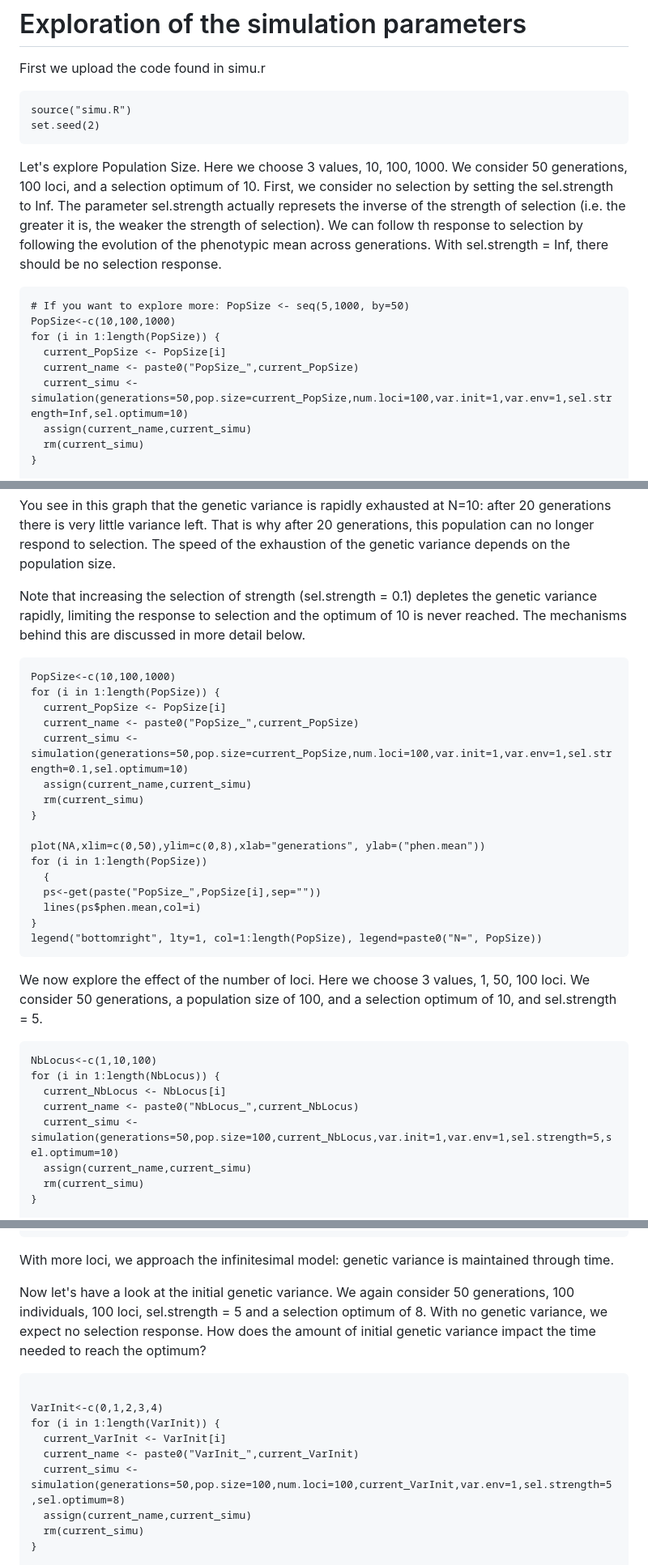
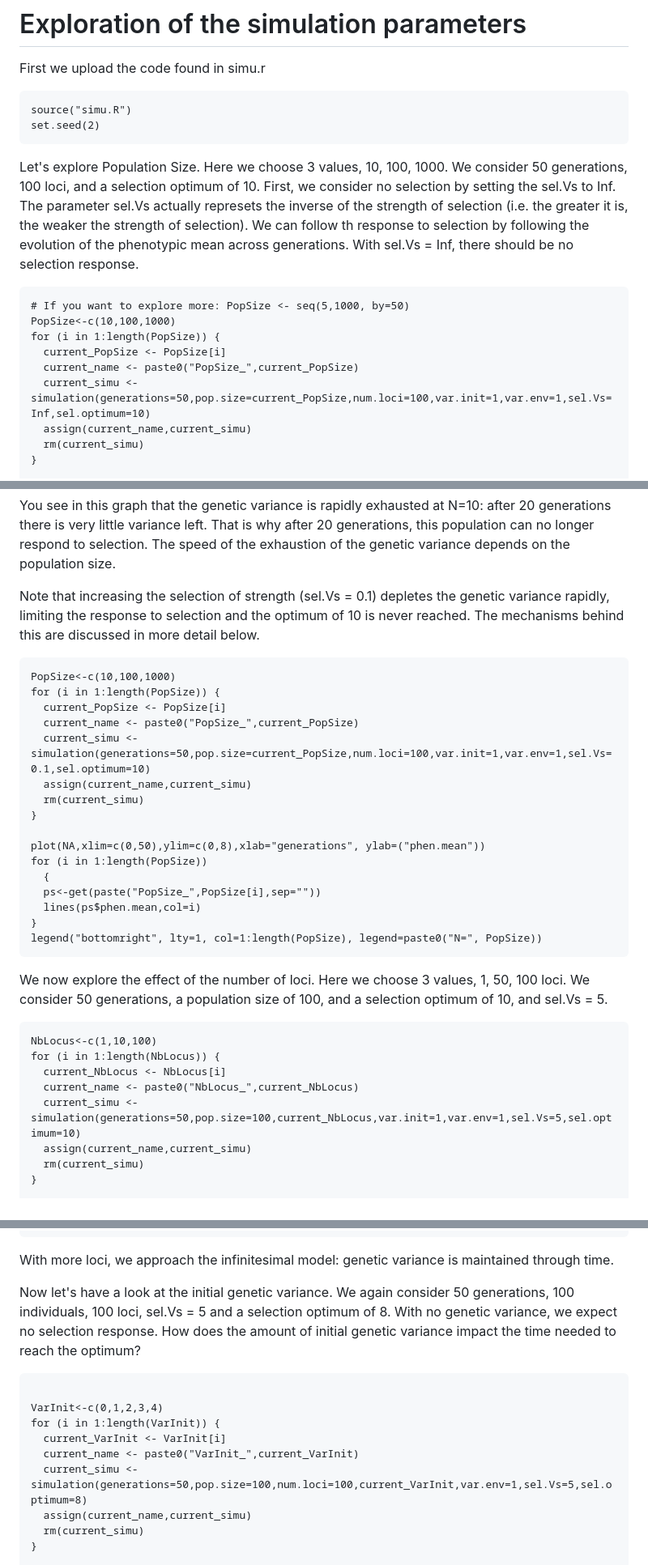
Before and after one commit to lerouzic/simuQuantGen, a Markdown page: Parameters.md, 3 parts joined by grey strips. Shown: that part at 81% size. Rendered like a GitHub page.

Commit message:
Parameters.md: replace sel.strength with sel.Vs

````diff
--- a/Parameters.md
+++ b/Parameters.md
@@ -7,7 +7,7 @@ source("simu.R")
 set.seed(2)
 ```
 
-Let's explore Population Size. Here we choose 3 values, 10, 100, 1000. We consider 50 generations, 100 loci, and a selection optimum of 10. First, we consider no selection by setting the sel.strength to Inf. The parameter sel.strength actually represets the inverse of the strength of selection (i.e. the greater it is, the weaker the strength of selection). We can follow th response to selection by following the evolution of the phenotypic mean across generations. With sel.strength = Inf, there should be no selection response.
+Let's explore Population Size. Here we choose 3 values, 10, 100, 1000. We consider 50 generations, 100 loci, and a selection optimum of 10. First, we consider no selection by setting the sel.Vs to Inf. The parameter sel.Vs actually represets the inverse of the strength of selection (i.e. the greater it is, the weaker the strength of selection). We can follow th response to selection by following the evolution of the phenotypic mean across generations. With sel.Vs = Inf, there should be no selection response.
 
 
 ```{r}
@@ -16,7 +16,7 @@ PopSize<-c(10,100,1000)
 for (i in 1:length(PopSize)) {
   current_PopSize <- PopSize[i]
   current_name <- paste0("PopSize_",current_PopSize)
-  current_simu <- simulation(generations=50,pop.size=current_PopSize,num.loci=100,var.init=1,var.env=1,sel.strength=Inf,sel.optimum=10)
+  current_simu <- simulation(generations=50,pop.size=current_PopSize,num.loci=100,var.init=1,var.env=1,sel.Vs=Inf,sel.optimum=10)
   assign(current_name,current_simu)
   rm(current_simu)
 }
@@ -85,7 +85,7 @@ legend("topright", lty=1, col=1:length(PopSize), legend=paste0("N=", PopSize))
 
 You see in this graph that the genetic variance is rapidly exhausted at N=10: after 20 generations there is very little variance left. That is why after 20 generations, this population can no longer respond to selection. The speed of the exhaustion of the genetic variance depends on the population size.
 
-Note that increasing the selection of strength (sel.strength = 0.1) depletes the genetic variance rapidly, limiting the response to selection and the optimum of 10 is never reached. The mechanisms behind this are discussed in more detail below.
+Note that increasing the selection of strength (sel.Vs = 0.1) depletes the genetic variance rapidly, limiting the response to selection and the optimum of 10 is never reached. The mechanisms behind this are discussed in more detail below.
 
 
 ```{r}
@@ -93,7 +93,7 @@ PopSize<-c(10,100,1000)
 for (i in 1:length(PopSize)) {
   current_PopSize <- PopSize[i]
   current_name <- paste0("PopSize_",current_PopSize)
-  current_simu <- simulation(generations=50,pop.size=current_PopSize,num.loci=100,var.init=1,var.env=1,sel.strength=0.1,sel.optimum=10)
+  current_simu <- simulation(generations=50,pop.size=current_PopSize,num.loci=100,var.init=1,var.env=1,sel.Vs=0.1,sel.optimum=10)
   assign(current_name,current_simu)
   rm(current_simu)
 }
@@ -108,14 +108,14 @@ legend("bottomright", lty=1, col=1:length(PopSize), legend=paste0("N=", PopSize)
 ```
 
 
-We now explore the effect of the number of loci. Here we choose 3 values, 1, 50, 100 loci. We consider 50 generations, a population size of 100, and a selection optimum of 10, and sel.strength = 5.
+We now explore the effect of the number of loci. Here we choose 3 values, 1, 50, 100 loci. We consider 50 generations, a population size of 100, and a selection optimum of 10, and sel.Vs = 5.
 
 ```{r}
 NbLocus<-c(1,10,100)
 for (i in 1:length(NbLocus)) {
   current_NbLocus <- NbLocus[i]
   current_name <- paste0("NbLocus_",current_NbLocus)
-  current_simu <- simulation(generations=50,pop.size=100,current_NbLocus,var.init=1,var.env=1,sel.strength=5,sel.optimum=10)
+  current_simu <- simulation(generations=50,pop.size=100,current_NbLocus,var.init=1,var.env=1,sel.Vs=5,sel.optimum=10)
   assign(current_name,current_simu)
   rm(current_simu)
 }
@@ -145,7 +145,7 @@ legend("bottomright", lty=1, col=1:length(NbLocus), legend=paste0("NbLocus=", Nb
 
 With more loci, we approach the infinitesimal model: genetic variance is maintained through time.
 
-Now let's have a look at the initial genetic variance. We again consider 50 generations, 100 individuals, 100 loci, sel.strength = 5 and a selection optimum of 8. With no genetic variance, we expect no selection response. How does the amount of initial genetic variance impact the time needed to reach the optimum?
+Now let's have a look at the initial genetic variance. We again consider 50 generations, 100 individuals, 100 loci, sel.Vs = 5 and a selection optimum of 8. With no genetic variance, we expect no selection response. How does the amount of initial genetic variance impact the time needed to reach the optimum?
 
 
 ```{r}
@@ -154,7 +154,7 @@ VarInit<-c(0,1,2,3,4)
 for (i in 1:length(VarInit)) {
   current_VarInit <- VarInit[i]
   current_name <- paste0("VarInit_",current_VarInit)
-  current_simu <- simulation(generations=50,pop.size=100,num.loci=100,current_VarInit,var.env=1,sel.strength=5,sel.optimum=8)
+  current_simu <- simulation(generations=50,pop.size=100,num.loci=100,current_VarInit,var.env=1,sel.Vs=5,sel.optimum=8)
   assign(current_name,current_simu)
   rm(current_simu)
 }
````
Also changed, not shown: other parts of Parameters.md (+6 -6 lines).
